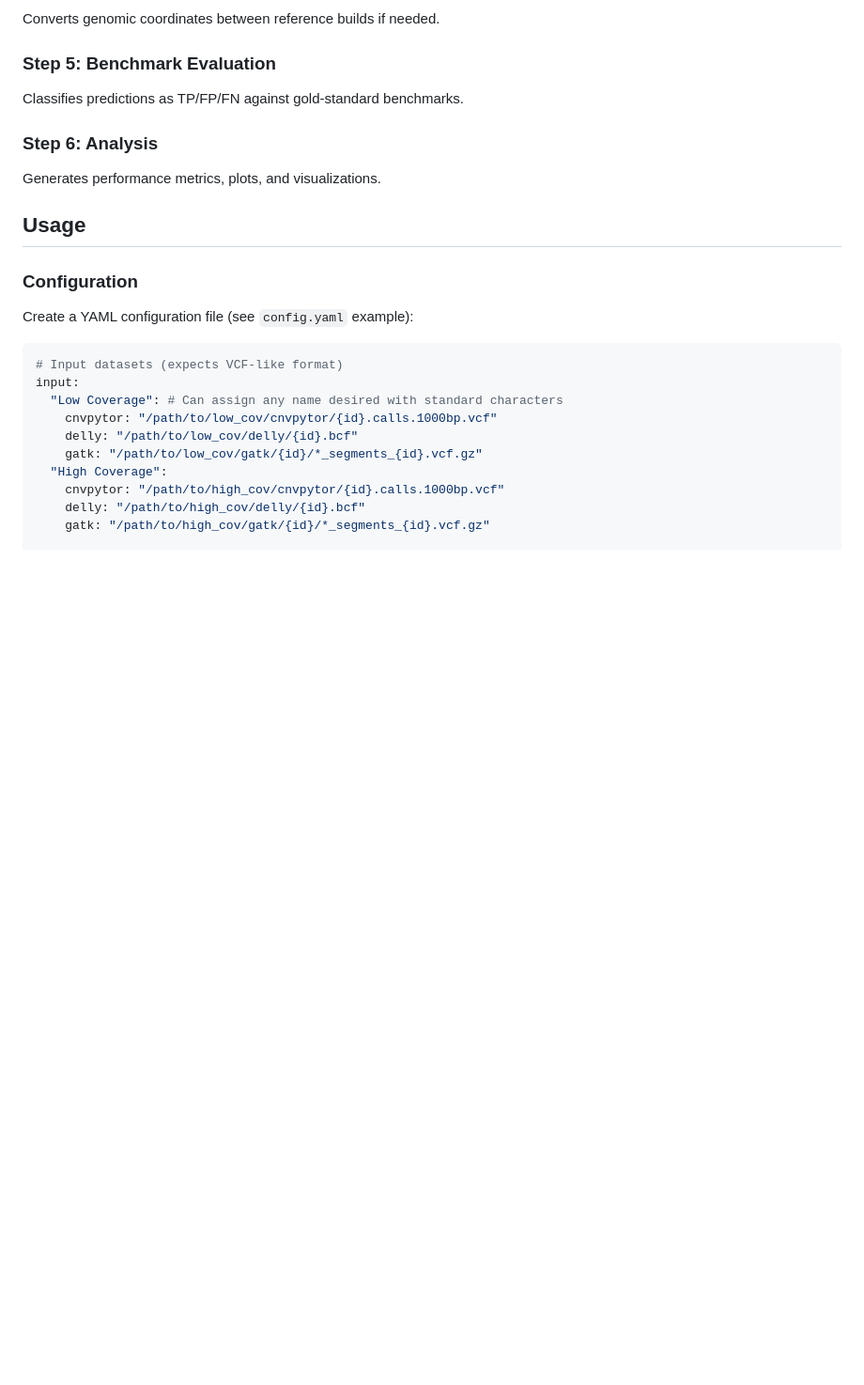
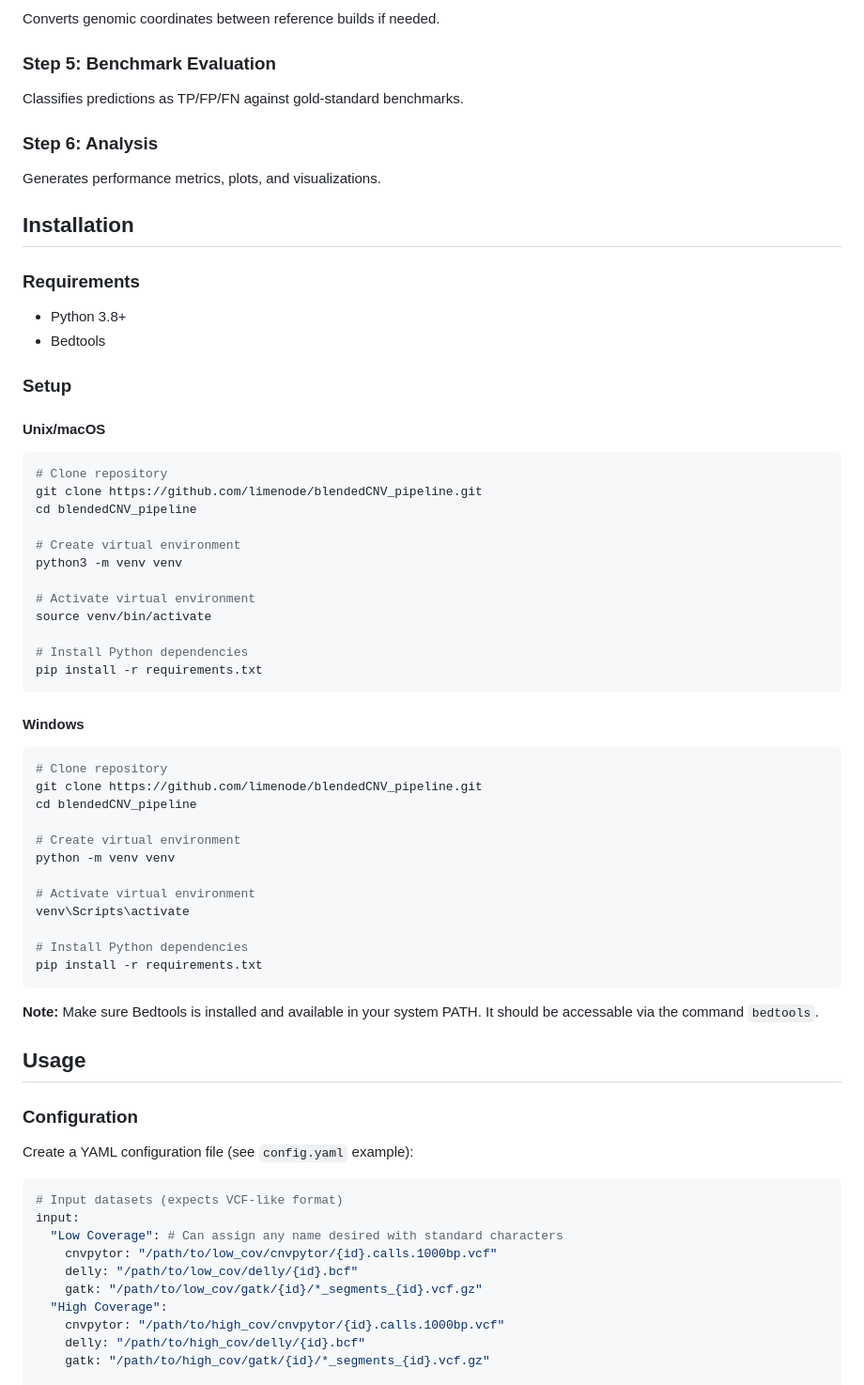
Before and after one commit to limenode/blendedCNV_pipeline, a Markdown page: README.md, the part around one of its changes. Shown at 94% size. Drawn GitHub-style; blank space fills up the shorter version.

````diff
--- a/README.md
+++ b/README.md
@@ -62,6 +43,51 @@ Classifies predictions as TP/FP/FN against gold-standard benchmarks.
 
 ### Step 6: Analysis
 Generates performance metrics, plots, and visualizations.
+
+## Installation
+
+### Requirements
+
+- Python 3.8+
+- Bedtools
+
+### Setup
+
+#### Unix/macOS
+
+```bash
+# Clone repository
+git clone https://github.com/limenode/blendedCNV_pipeline.git
+cd blendedCNV_pipeline
+
+# Create virtual environment
+python3 -m venv venv
+
+# Activate virtual environment
+source venv/bin/activate
+
+# Install Python dependencies
+pip install -r requirements.txt
+```
+
+#### Windows
+
+```bash
+# Clone repository
+git clone https://github.com/limenode/blendedCNV_pipeline.git
+cd blendedCNV_pipeline
+
+# Create virtual environment
+python -m venv venv
+
+# Activate virtual environment
+venv\Scripts\activate
+
+# Install Python dependencies
+pip install -r requirements.txt
+```
+
+**Note:** Make sure Bedtools is installed and available in your system PATH. It should be accessable via the command `bedtools`.
 
 ## Usage
 
````
Also changed, not shown: other parts of README.md (+1 -20 lines).
